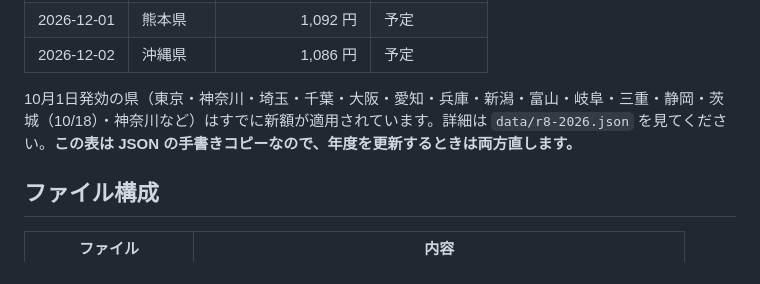
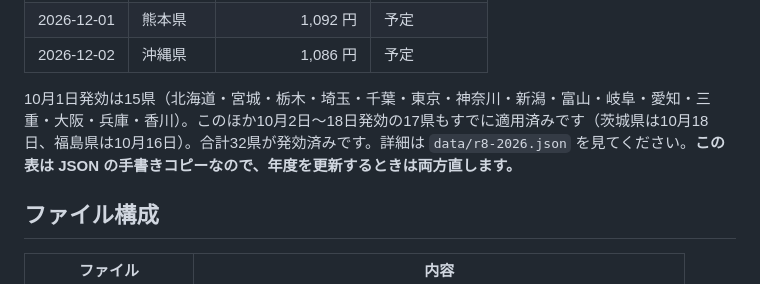
Before and after one commit to zczlei/japan-minimum-wage-2026, a Markdown page: README.md, the part around the change. Rendered like a GitHub page.

Commit message:
docs: 10月1日発効の県リストをJSON集計どおりに修正する

```diff
--- a/README.md
+++ b/README.md
@@ -34,7 +34,7 @@
 | 2026-12-01 | 熊本県 | 1,092 円 | 予定 |
 | 2026-12-02 | 沖縄県 | 1,086 円 | 予定 |
 
-10月1日発効の県（東京・神奈川・埼玉・千葉・大阪・愛知・兵庫・新潟・富山・岐阜・三重・静岡・茨城（10/18）・神奈川など）はすでに新額が適用されています。詳細は `data/r8-2026.json` を見てください。**この表は JSON の手書きコピーなので、年度を更新するときは両方直します。**
+10月1日発効は15県（北海道・宮城・栃木・埼玉・千葉・東京・神奈川・新潟・富山・岐阜・愛知・三重・大阪・兵庫・香川）。このほか10月2日〜18日発効の17県もすでに適用済みです（茨城県は10月18日、福島県は10月16日）。合計32県が発効済みです。詳細は `data/r8-2026.json` を見てください。**この表は JSON の手書きコピーなので、年度を更新するときは両方直します。**
 
 ## ファイル構成
 
```
